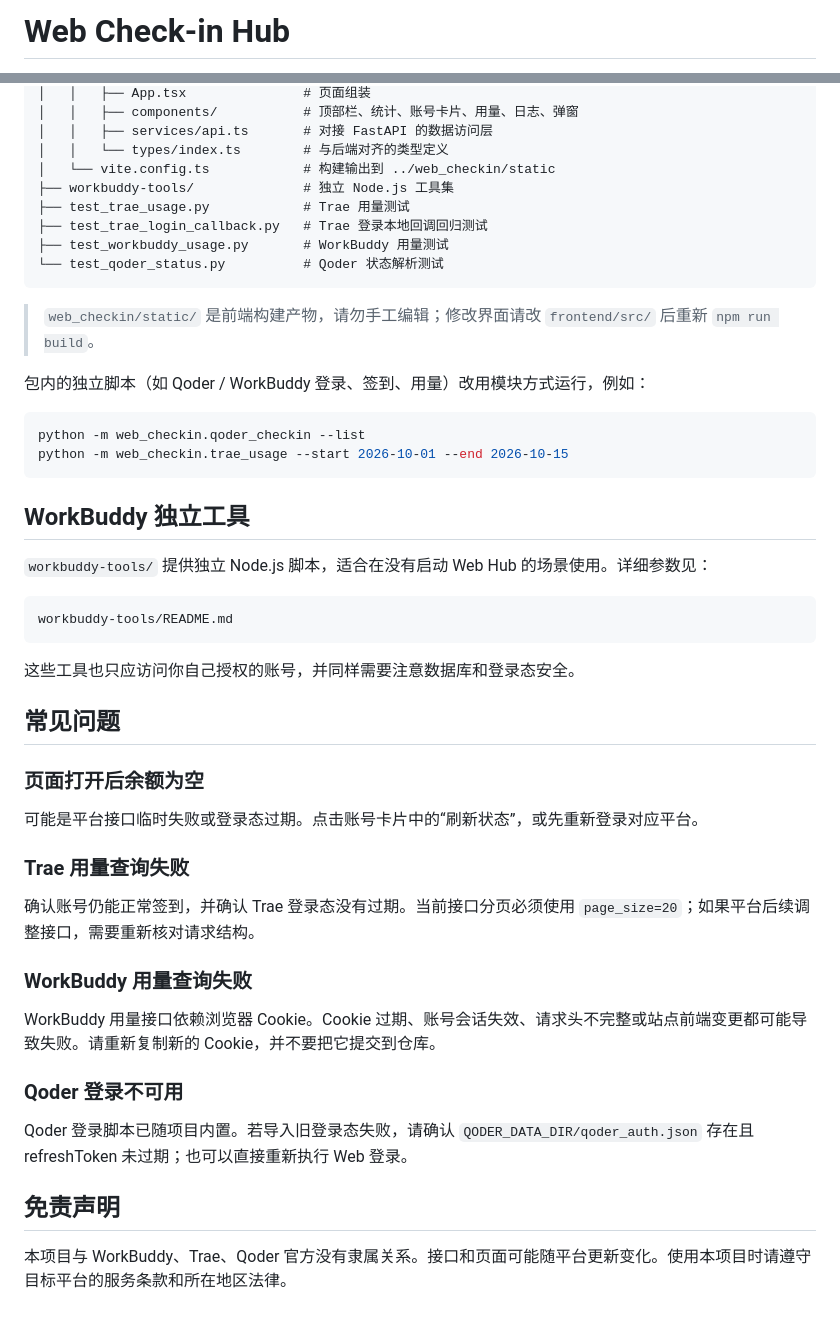
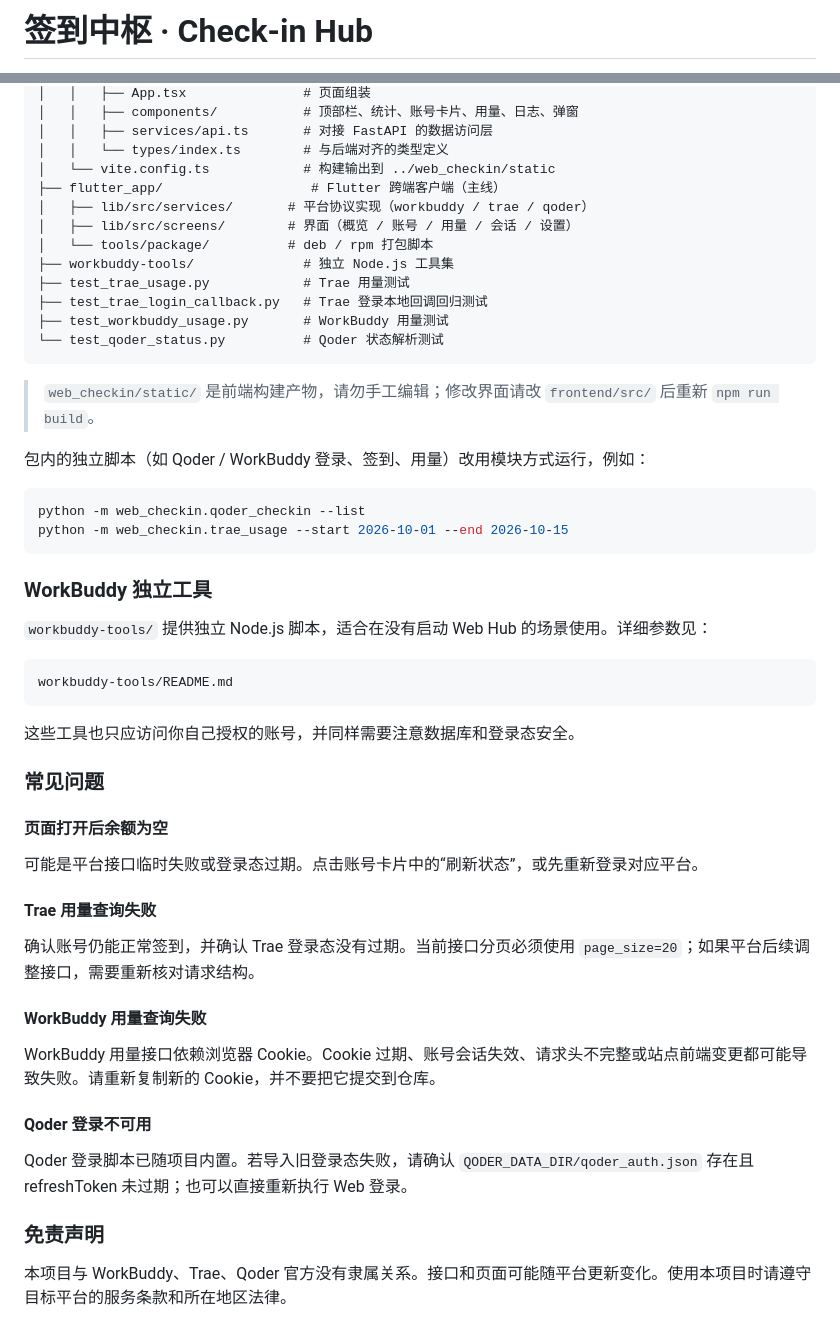
Before and after one commit to S-GGbond/web-checkin, a Markdown page: README.md, 2 parts joined by grey strips. GitHub-like rendering.

Commit message:
docs: README 以 Flutter 客户端为主线重写，补下载链接与打包产物命名

````diff
--- a/README.md
+++ b/README.md
@@ -1,2 +1,2 @@
-# Web Check-in Hub
+# 签到中枢 · Check-in Hub
 
@@ -254,6 +308,10 @@ cd frontend && npm run lint   # 前端类型检查
 │   │   ├── services/api.ts       # 对接 FastAPI 的数据访问层
 │   │   └── types/index.ts        # 与后端对齐的类型定义
 │   └── vite.config.ts            # 构建输出到 ../web_checkin/static
+├── flutter_app/                   # Flutter 跨端客户端（主线）
+│   ├── lib/src/services/       # 平台协议实现（workbuddy / trae / qoder）
+│   ├── lib/src/screens/        # 界面（概览 / 账号 / 用量 / 会话 / 设置）
+│   └── tools/package/          # deb / rpm 打包脚本
 ├── workbuddy-tools/              # 独立 Node.js 工具集
 ├── test_trae_usage.py            # Trae 用量测试
 ├── test_trae_login_callback.py   # Trae 登录本地回调回归测试
@@ -270,7 +328,7 @@ python -m web_checkin.qoder_checkin --list
 python -m web_checkin.trae_usage --start 2026-10-01 --end 2026-10-15
 ```
 
-## WorkBuddy 独立工具
+### WorkBuddy 独立工具
 
 `workbuddy-tools/` 提供独立 Node.js 脚本，适合在没有启动 Web Hub 的场景使用。详细参数见：
 
@@ -280,24 +338,24 @@ workbuddy-tools/README.md
 
 这些工具也只应访问你自己授权的账号，并同样需要注意数据库和登录态安全。
 
-## 常见问题
+### 常见问题
 
-### 页面打开后余额为空
+#### 页面打开后余额为空
 
 可能是平台接口临时失败或登录态过期。点击账号卡片中的“刷新状态”，或先重新登录对应平台。
 
-### Trae 用量查询失败
+#### Trae 用量查询失败
 
 确认账号仍能正常签到，并确认 Trae 登录态没有过期。当前接口分页必须使用 `page_size=20`；如果平台后续调整接口，需要重新核对请求结构。
 
-### WorkBuddy 用量查询失败
+#### WorkBuddy 用量查询失败
 
 WorkBuddy 用量接口依赖浏览器 Cookie。Cookie 过期、账号会话失效、请求头不完整或站点前端变更都可能导致失败。请重新复制新的 Cookie，并不要把它提交到仓库。
 
-### Qoder 登录不可用
+#### Qoder 登录不可用
 
 Qoder 登录脚本已随项目内置。若导入旧登录态失败，请确认 `QODER_DATA_DIR/qoder_auth.json` 存在且 refreshToken 未过期；也可以直接重新执行 Web 登录。
 
-## 免责声明
+### 免责声明
 
 本项目与 WorkBuddy、Trae、Qoder 官方没有隶属关系。接口和页面可能随平台更新变化。使用本项目时请遵守目标平台的服务条款和所在地区法律。
````
Also changed, not shown: other parts of README.md (+73 -19 lines), flutter_app/README.md (+6 -0 lines).
